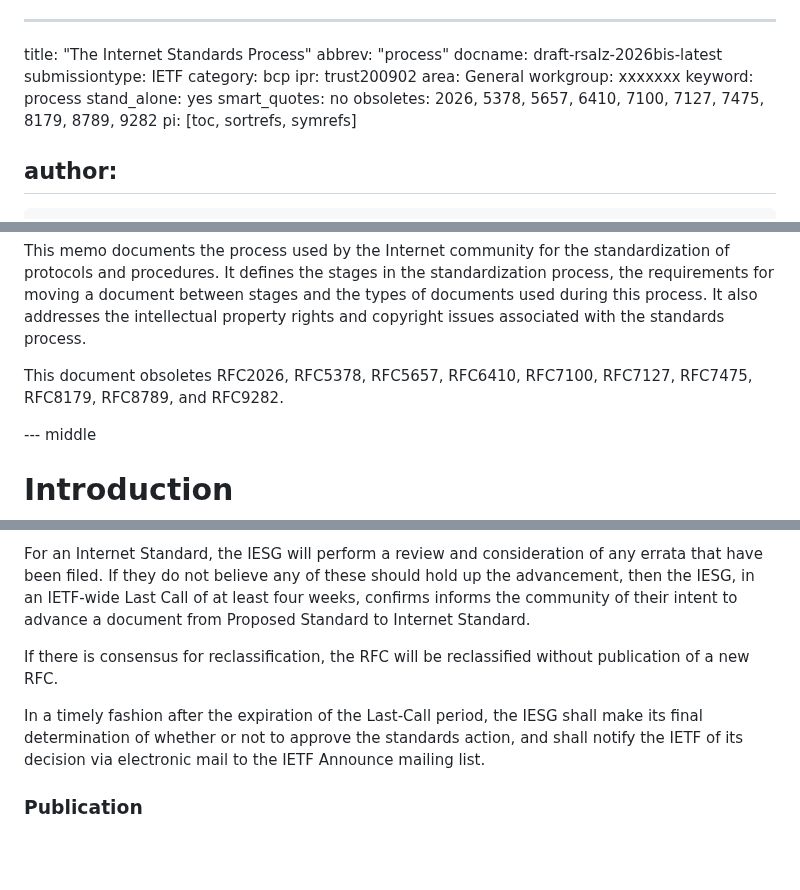
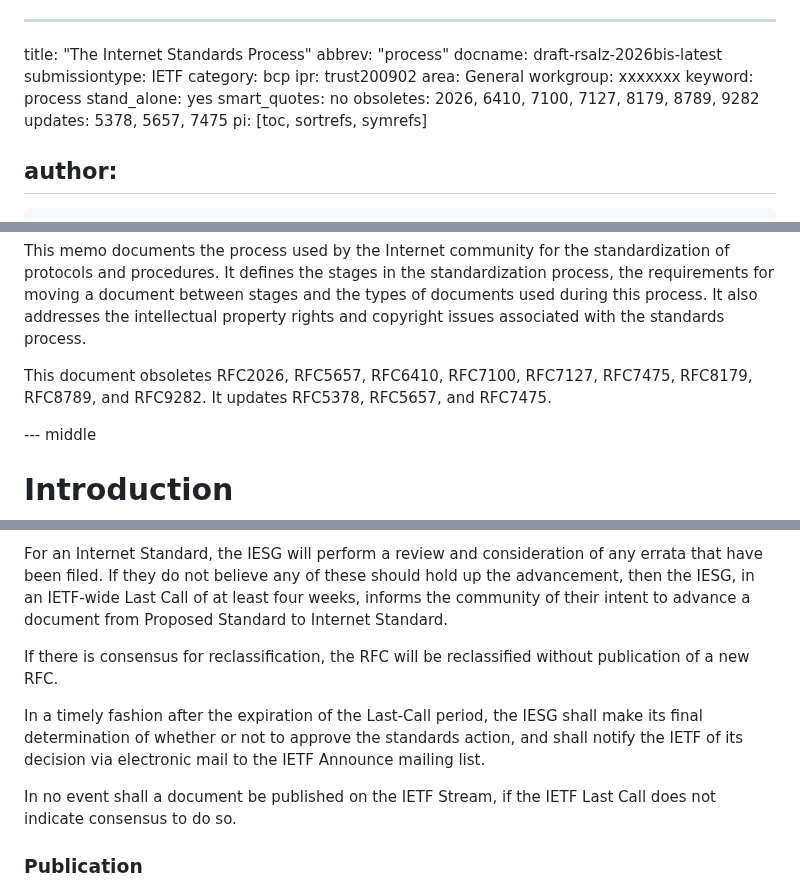
Before and after one commit to richsalz/draft-rsalz-2026bis, a Markdown page: draft-rsalz-2026bis.md, 3 parts joined by grey strips. Rendered like a GitHub page; blank space fills up the shorter version.

Commit message:
Incorporate RFC 8179
Fix the obsolete/updates information.

Fixes: #4
Fixes: #12

```diff
--- a/draft-rsalz-2026bis.md
+++ b/draft-rsalz-2026bis.md
@@ -10,7 +10,8 @@ workgroup: xxxxxxx
 keyword: process
 stand_alone: yes
 smart_quotes: no
-obsoletes: 2026, 5378, 5657, 6410, 7100, 7127, 7475, 8179, 8789, 9282
+obsoletes: 2026, 6410, 7100, 7127, 8179, 8789, 9282
+updates: 5378, 5657, 7475
 pi: [toc, sortrefs, symrefs]
 
 author:
@@ -51,8 +52,9 @@ document between stages and the types of documents used during this
 process. It also addresses the intellectual property rights and
 copyright issues associated with the standards process.
 
-This document obsoletes RFC2026, RFC5378, RFC5657, RFC6410,
+This document obsoletes RFC2026, RFC5657, RFC6410,
 RFC7100, RFC7127, RFC7475, RFC8179, RFC8789, and RFC9282.
+It updates RFC5378, RFC5657, and RFC7475.
 
 
 --- middle
@@ -881,7 +883,7 @@ For an Internet Standard, the IESG will perform a review and
 consideration of any errata that have been filed.
 If they do not believe any of these should hold up the
 advancement, then
-the IESG, in an IETF-wide Last Call of at least four weeks, confirms
+the IESG, in an IETF-wide Last Call of at least four weeks,
 informs the community of their intent to advance a document
 from Proposed Standard to Internet Standard.
 
@@ -893,6 +895,9 @@ In a timely fashion after the expiration of the Last-Call period, the
 IESG shall make its final determination of whether or not to approve
 the standards action, and shall notify the IETF of its decision via
 electronic mail to the IETF Announce mailing list.
+
+In no event shall a document be published on the IETF Stream,
+if the IETF Last Call does not indicate consensus to do so.
 
 ### Publication
 
```
Also changed, not shown: other parts of draft-rsalz-2026bis.md (+4 -1 lines).
